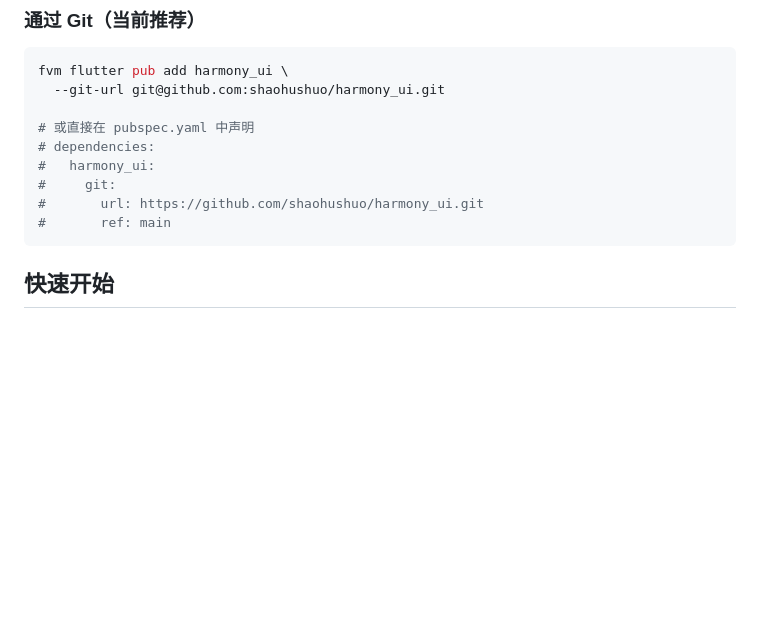
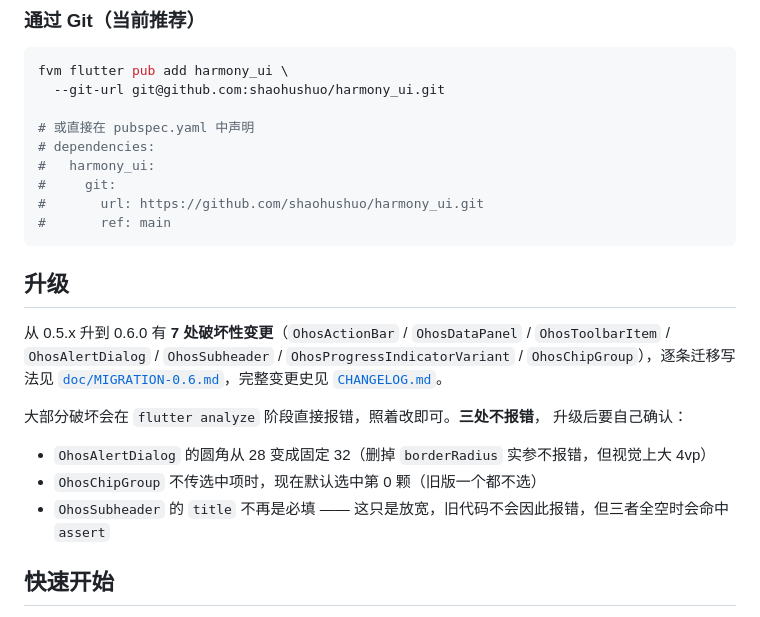
Before and after one commit to shaohushuo/harmony_ui, a Markdown page: README.md, the part around the change. Rendered like a GitHub page; blank space fills up the shorter version.

Commit message:
docs(readme): 安装章节后新增「升级」入口，指向迁移指南
README 原本连 CHANGELOG 的链接都没有，升级用户找不到破坏性变更清单。在「安装」
之后补一节「升级」，直接点出三处 `flutter analyze` **抓不到**的变化 —— 这类才是
升级后真正会「看起来正常但表现不一样」的：

- `OhosAlertDialog` 圆角 28 → 固定 32（删实参不报错，视觉大 4vp）
- `OhosChipGroup` 不传选中项时默认选第 0 颗（旧版一个都不选）
- `OhosSubheader.title` 不再必填（放宽不会让旧代码报错，但三者全空会命中 assert）

第三条已用真实工程确认：`const OhosSubheader(title: 'x')` 在新版 `No issues found`。
指南的一览表同步把该行拆成「padding 报错 / title 不报错」两件事，避免把「放宽」
误写成「破坏」。

````diff
--- a/README.md
+++ b/README.md
@@ -103,6 +103,20 @@ fvm flutter pub add harmony_ui \
 #       url: https://github.com/shaohushuo/harmony_ui.git
 #       ref: main
 ```
+
+## 升级
+
+从 0.5.x 升到 0.6.0 有 **7 处破坏性变更**（`OhosActionBar` / `OhosDataPanel` /
+`OhosToolbarItem` / `OhosAlertDialog` / `OhosSubheader` /
+`OhosProgressIndicatorVariant` / `OhosChipGroup`），逐条迁移写法见
+[`doc/MIGRATION-0.6.md`](doc/MIGRATION-0.6.md)，完整变更史见 [`CHANGELOG.md`](CHANGELOG.md)。
+
+大部分破坏会在 `flutter analyze` 阶段直接报错，照着改即可。**三处不报错**，
+升级后要自己确认：
+
+- `OhosAlertDialog` 的圆角从 28 变成固定 32（删掉 `borderRadius` 实参不报错，但视觉上大 4vp）
+- `OhosChipGroup` 不传选中项时，现在默认选中第 0 颗（旧版一个都不选）
+- `OhosSubheader` 的 `title` 不再是必填 —— 这只是放宽，旧代码不会因此报错，但三者全空时会命中 `assert`
 
 ## 快速开始
 
````
Also changed, not shown: doc/MIGRATION-0.6.md (+1 -1 lines).
